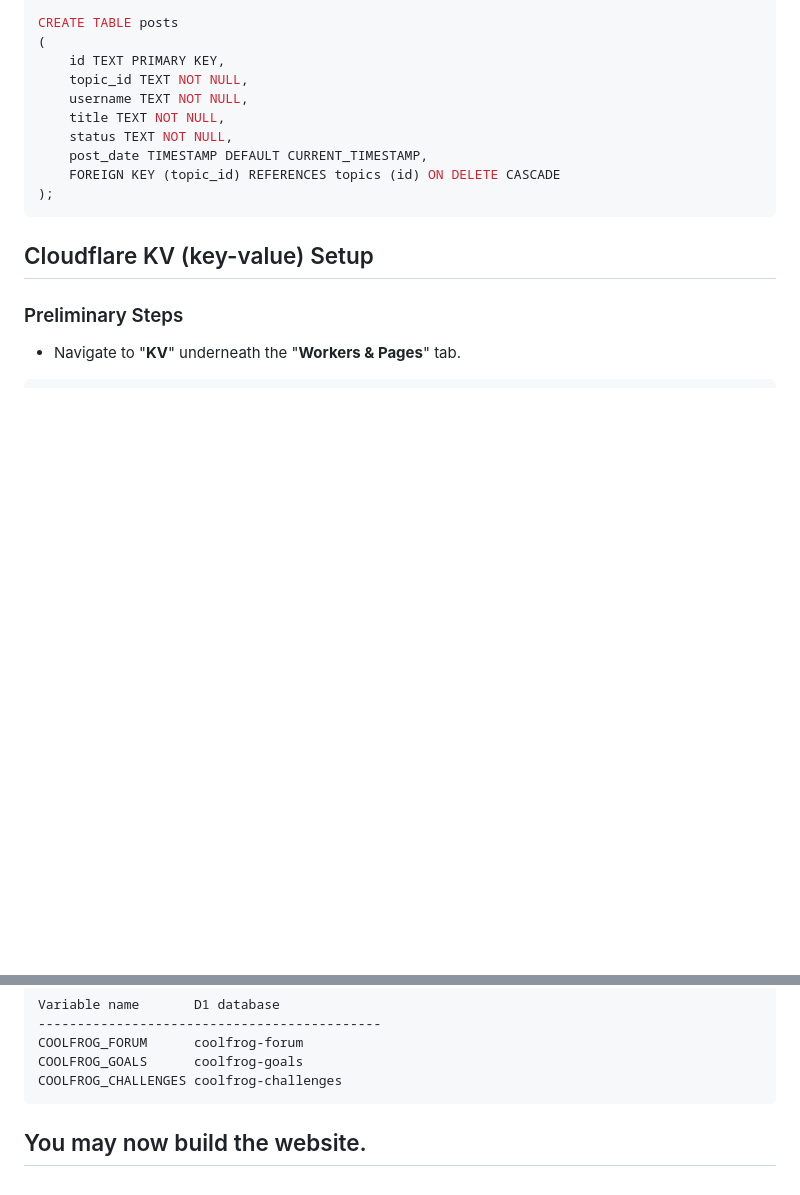
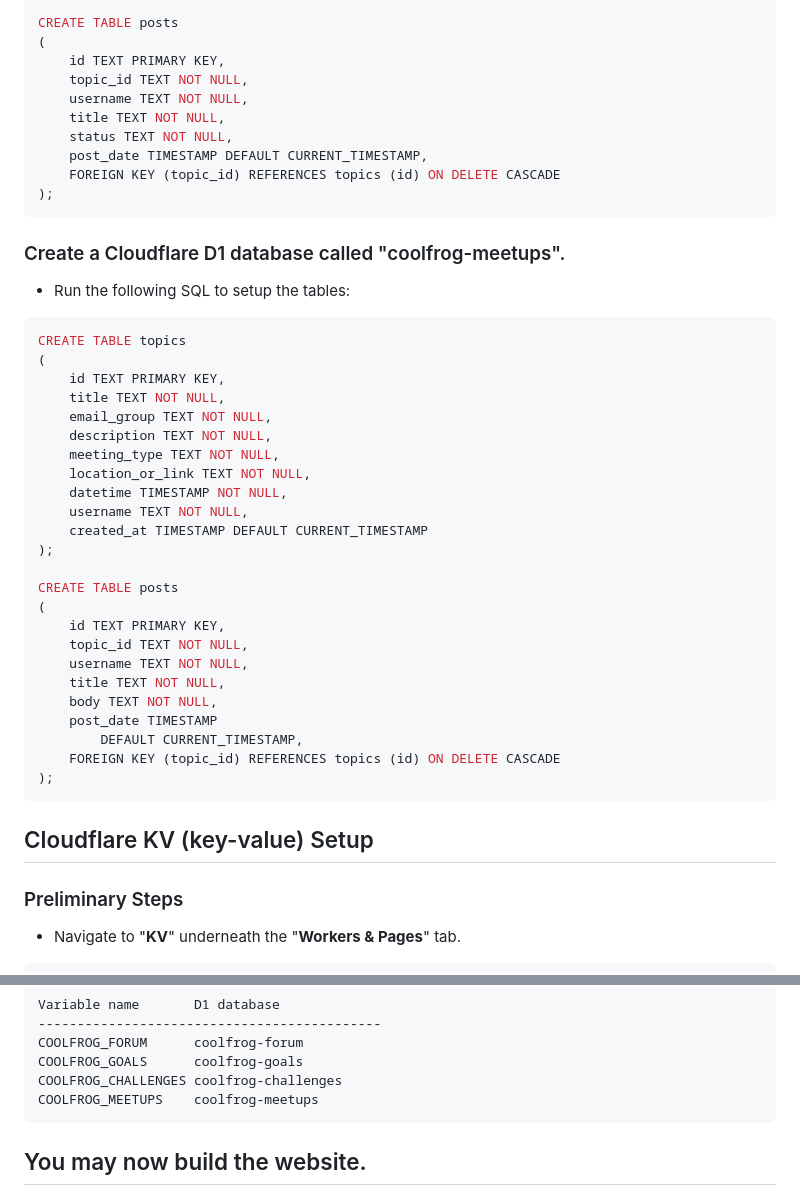
Before and after one commit to WSU-4110/Stress-and-Burnout-Reduction, a Markdown page: installation.md, 2 parts joined by grey strips. GitHub-like rendering; blank space fills up the shorter version.

````diff
--- a/installation.md
+++ b/installation.md
@@ -128,6 +128,37 @@ CREATE TABLE posts
 );
 ```
 
+### Create a Cloudflare D1 database called "coolfrog-meetups".
+
+- Run the following SQL to setup the tables:
+
+```sql
+CREATE TABLE topics
+(
+    id TEXT PRIMARY KEY,
+    title TEXT NOT NULL,
+    email_group TEXT NOT NULL,
+    description TEXT NOT NULL,
+    meeting_type TEXT NOT NULL,
+    location_or_link TEXT NOT NULL,
+    datetime TIMESTAMP NOT NULL,
+    username TEXT NOT NULL,
+    created_at TIMESTAMP DEFAULT CURRENT_TIMESTAMP
+);
+
+CREATE TABLE posts
+(
+    id TEXT PRIMARY KEY,
+    topic_id TEXT NOT NULL,
+    username TEXT NOT NULL,
+    title TEXT NOT NULL,
+    body TEXT NOT NULL,
+    post_date TIMESTAMP
+        DEFAULT CURRENT_TIMESTAMP,
+    FOREIGN KEY (topic_id) REFERENCES topics (id) ON DELETE CASCADE
+);
+```
+
 ## Cloudflare KV (key-value) Setup
 
 ### Preliminary Steps
@@ -204,6 +235,7 @@ Variable name		D1 database
 COOLFROG_FORUM		coolfrog-forum
 COOLFROG_GOALS		coolfrog-goals
 COOLFROG_CHALLENGES	coolfrog-challenges
+COOLFROG_MEETUPS	coolfrog-meetups
 ```
 
 ## You may now build the website.
````
